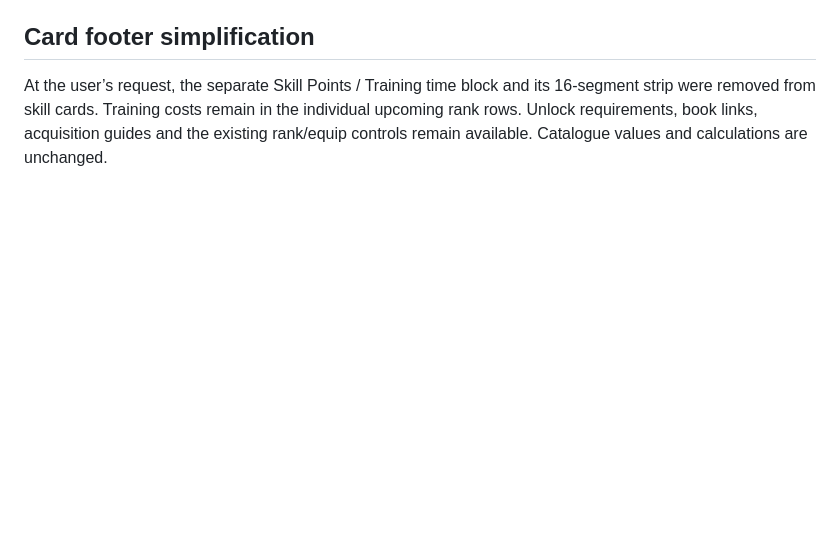
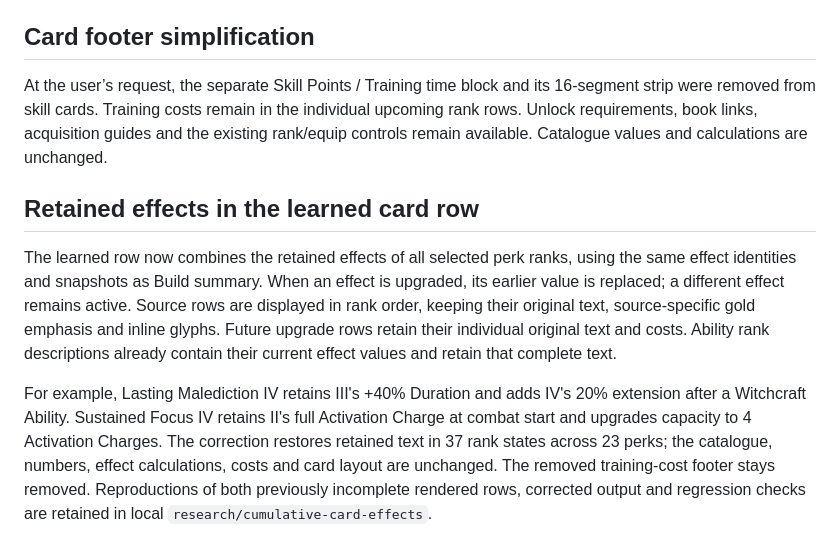
Before and after one commit to nikburnt/dawnwalker, a Markdown page: SOURCES.md, the part around the change. Drawn GitHub-style; blank space fills up the shorter version.

```diff
--- a/SOURCES.md
+++ b/SOURCES.md
@@ -310,3 +310,10 @@ The empty mouth follows Corruption in the Hastened Corruption text, including be
 ## Card footer simplification
 
 At the user’s request, the separate Skill Points / Training time block and its 16-segment strip were removed from skill cards. Training costs remain in the individual upcoming rank rows. Unlock requirements, book links, acquisition guides and the existing rank/equip controls remain available. Catalogue values and calculations are unchanged.
+
+
+## Retained effects in the learned card row
+
+The learned row now combines the retained effects of all selected perk ranks, using the same effect identities and snapshots as Build summary. When an effect is upgraded, its earlier value is replaced; a different effect remains active. Source rows are displayed in rank order, keeping their original text, source-specific gold emphasis and inline glyphs. Future upgrade rows retain their individual original text and costs. Ability rank descriptions already contain their current effect values and retain that complete text.
+
+For example, Lasting Malediction IV retains III's +40% Duration and adds IV's 20% extension after a Witchcraft Ability. Sustained Focus IV retains II's full Activation Charge at combat start and upgrades capacity to 4 Activation Charges. The correction restores retained text in 37 rank states across 23 perks; the catalogue, numbers, effect calculations, costs and card layout are unchanged. The removed training-cost footer stays removed. Reproductions of both previously incomplete rendered rows, corrected output and regression checks are retained in local `research/cumulative-card-effects`.
```
Also changed, not shown: README.md (+1 -1 lines).
